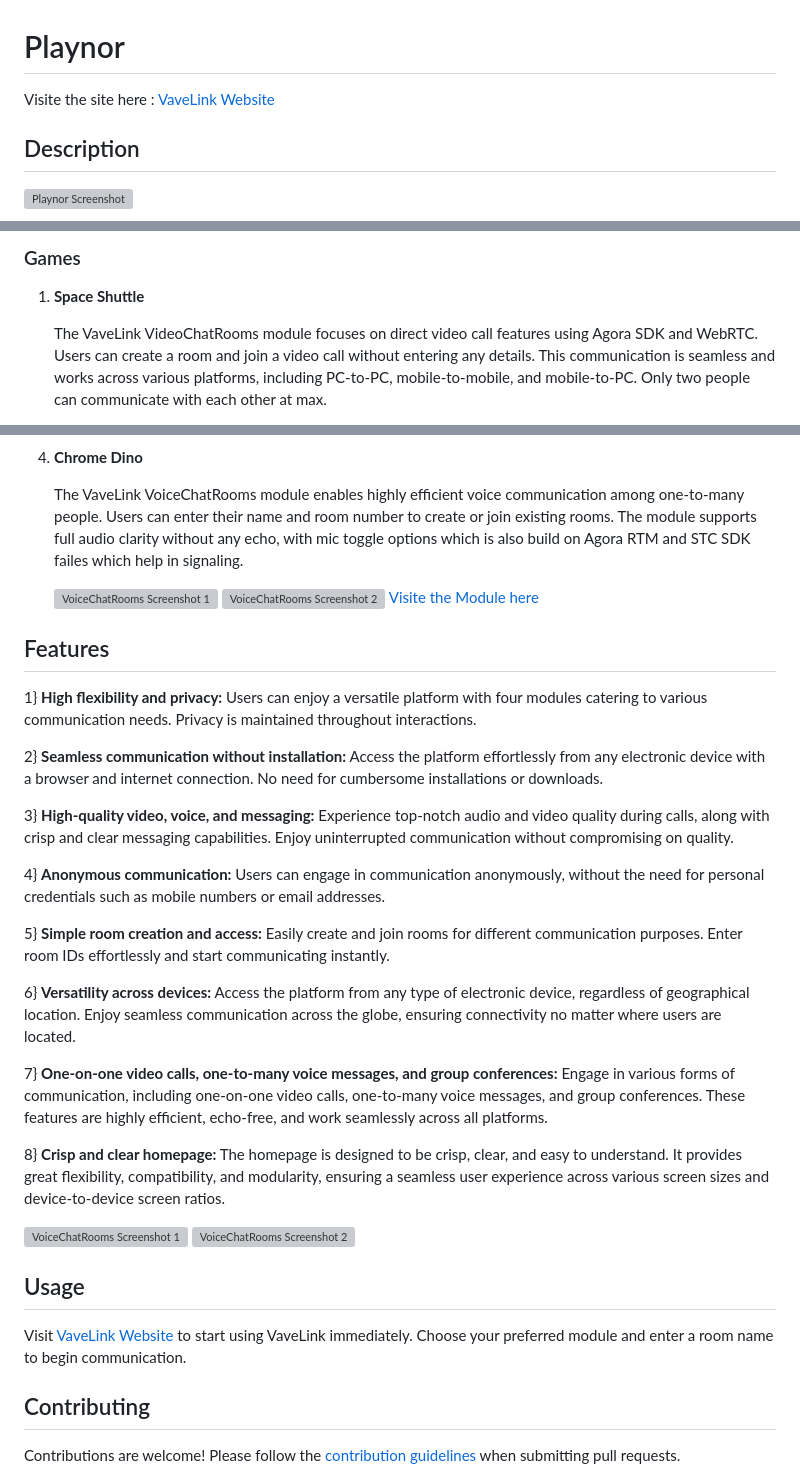
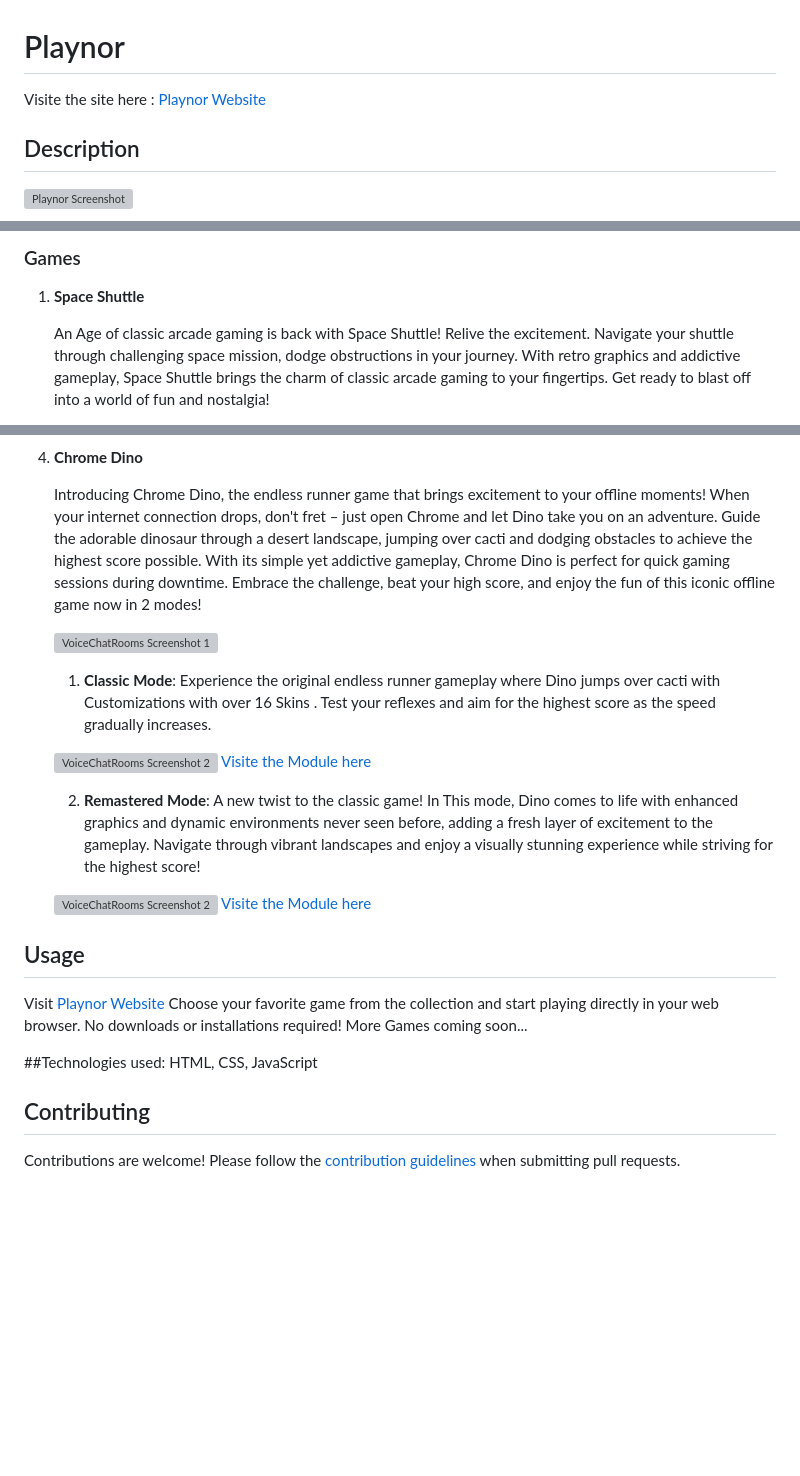
Before and after one commit to MHasiemMalik/PlaynorFullRepo, a Markdown page: README.md, 3 parts joined by grey strips. Rendered like a GitHub page; blank space fills up the shorter version; grey boxes are pictures that could not be loaded.

Commit message:
Fix website link and enhance game descriptions
Updated website links and game descriptions in README.

```diff
--- a/README.md
+++ b/README.md
@@ -1,5 +1,5 @@
 # Playnor
-Visite the site here : [VaveLink Website](https://mhasiemmalik.github.io/PlaynorHome/)
+Visite the site here : [Playnor Website](https://mhasiemmalik.github.io/PlaynorHome/)
 ## Description
 
 ![Playnor Screenshot ](./ss/playnor%20gif.gif)
@@ -10,6 +10,6 @@ Welcome to the Games Corner, where users can immerse themselves in a collection
 
 1. **Space Shuttle**
 
-    The VaveLink VideoChatRooms module focuses on direct video call features using Agora SDK and WebRTC. Users can create a room and join a video call without entering any details. This communication is seamless and works across various platforms, including PC-to-PC, mobile-to-mobile, and mobile-to-PC. Only two people can communicate with each other at max.
+    An Age of classic arcade gaming is back with Space Shuttle! Relive the excitement. Navigate your shuttle through challenging space mission, dodge obstructions in your journey. With retro graphics and addictive gameplay, Space Shuttle brings the charm of classic arcade gaming to your fingertips. Get ready to blast off into a world of fun and nostalgia!
 
     ![SS Screenshot 1](./ss/pr3.png)
@@ -35,43 +36,27 @@ Welcome to the Games Corner, where users can immerse themselves in a collection
 
 6. **Chrome Dino**
 
-    The VaveLink VoiceChatRooms module enables highly efficient voice communication among one-to-many people. Users can enter their name and room number to create or join existing rooms. The module supports full audio clarity without any echo, with mic toggle options which is also build on Agora RTM and STC SDK failes which help in signaling.
+    Introducing Chrome Dino, the endless runner game that brings excitement to your offline moments! When your internet connection drops, don't fret – just open Chrome and let Dino take you on an adventure. Guide the adorable dinosaur through a desert landscape, jumping over cacti and dodging obstacles to achieve the highest score possible. With its simple yet addictive gameplay, Chrome Dino is perfect for quick gaming sessions during downtime. Embrace the challenge, beat your high score, and enjoy the fun of this iconic offline game now in 2 modes!
 
     ![VoiceChatRooms Screenshot 1](./ss/pr5.png)
+
+    1. **Classic Mode**: Experience the original endless runner gameplay where Dino jumps over cacti with Customizations with over 16 Skins . Test your reflexes and aim for the highest score as the speed gradually increases.
+
+    ![VoiceChatRooms Screenshot 2](./ss/DinoC.gif)
+    [Visite the Module here](https://mhasiemmalik.github.io/dngclassic/)
+
+    2. **Remastered Mode**: A new twist to the classic game! In This mode, Dino comes to life with enhanced graphics and dynamic environments never seen before, adding a fresh layer of excitement to the gameplay. Navigate through vibrant landscapes and enjoy a visually stunning experience while striving for the highest score!
+
     ![VoiceChatRooms Screenshot 2](./ss/dino%20pr.gif)
-    [Visite the Module here](https://vavelinkvoicerooms.vercel.app/)
+    [Visite the Module here](https://mhasiemmalik.github.io/dngRMSD/)
 
-## Features
-1} **High flexibility and privacy:**
-Users can enjoy a versatile platform with four modules catering to various communication needs. Privacy is maintained throughout interactions.
-
-2} **Seamless communication without installation:**
-Access the platform effortlessly from any electronic device with a browser and internet connection. No need for cumbersome installations or downloads.
-
-3} **High-quality video, voice, and messaging:**
-Experience top-notch audio and video quality during calls, along with crisp and clear messaging capabilities. Enjoy uninterrupted communication without compromising on quality.
-
-4} **Anonymous communication:**
-Users can engage in communication anonymously, without the need for personal credentials such as mobile numbers or email addresses.
-
-5} **Simple room creation and access:**
-Easily create and join rooms for different communication purposes. Enter room IDs effortlessly and start communicating instantly.
-
-6} **Versatility across devices:**
-Access the platform from any type of electronic device, regardless of geographical location. Enjoy seamless communication across the globe, ensuring connectivity no matter where users are located.
-
-7} **One-on-one video calls, one-to-many voice messages, and group conferences:**
-Engage in various forms of communication, including one-on-one video calls, one-to-many voice messages, and group conferences. These features are highly efficient, echo-free, and work seamlessly across all platforms.
-
-8} **Crisp and clear homepage:**
-The homepage is designed to be crisp, clear, and easy to understand. It provides great flexibility, compatibility, and modularity, ensuring a seamless user experience across various screen sizes and device-to-device screen ratios.
-
-![VoiceChatRooms Screenshot 1](./ss/Vavelink%20homepage.png)
-![VoiceChatRooms Screenshot 2](./ss/Vavelink%20home%20mobile%20ss.png)
 
 ## Usage
 
-Visit [VaveLink Website](https://mhasiemmalik.github.io/VavelinkHomeRepo/) to start using VaveLink immediately. Choose your preferred module and enter a room name to begin communication.
+Visit [Playnor Website](https://mhasiemmalik.github.io/PlaynorHome/) Choose your favorite game from the collection and start playing directly in your web browser. No downloads or installations required!
+More Games coming soon...
+
+##Technologies used: HTML, CSS, JavaScript
 
 ## Contributing
 
```
Also changed, not shown: other parts of README.md (+11 -10 lines).
